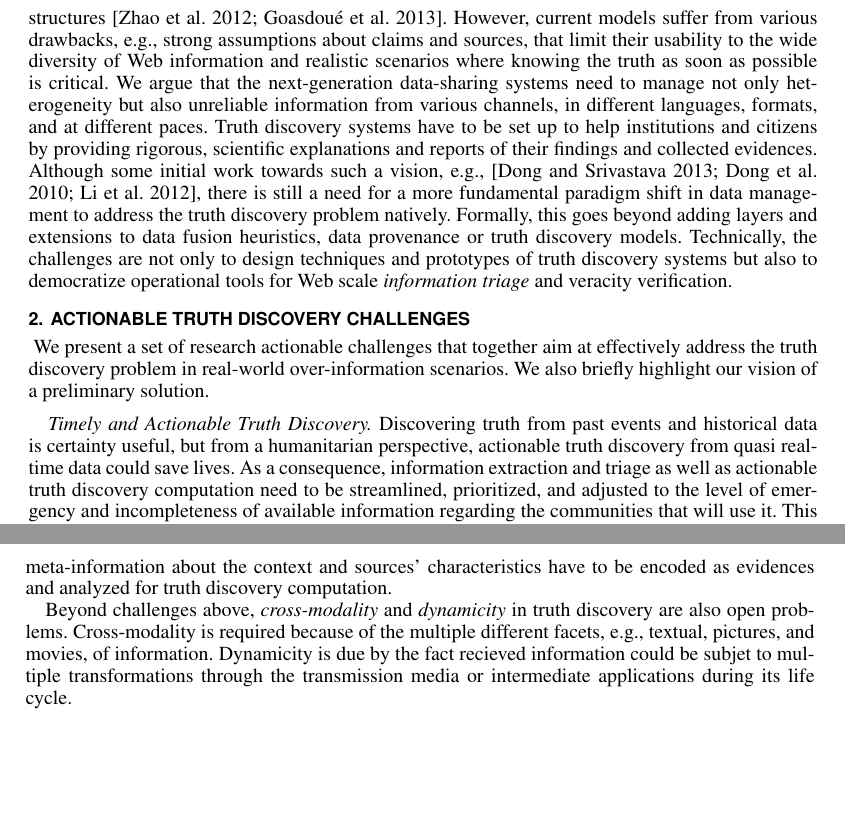
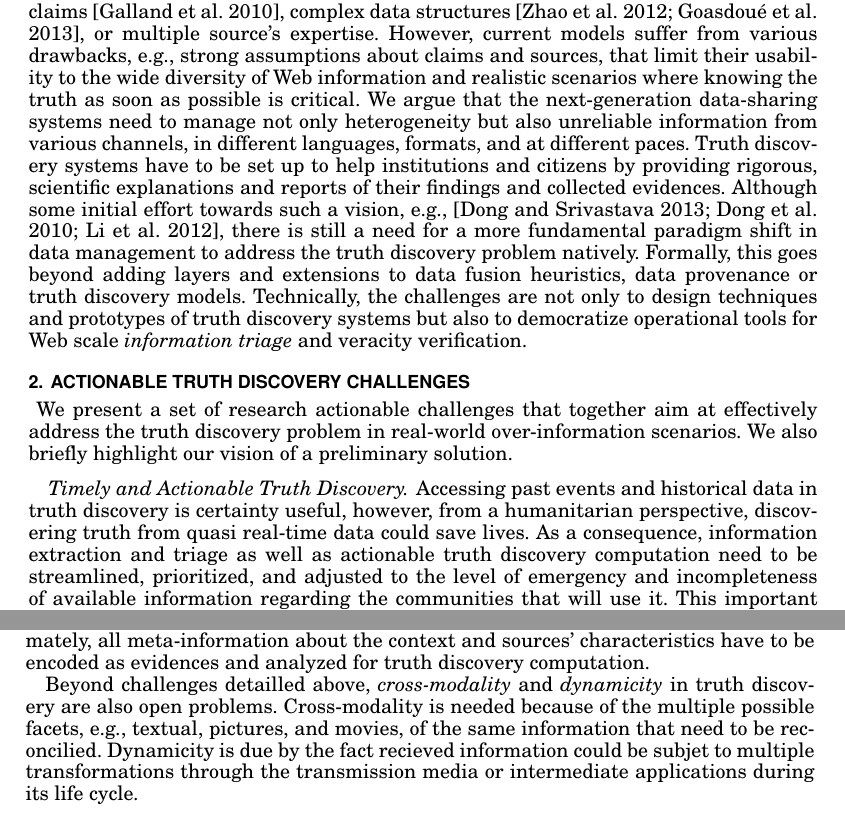
Before and after one commit to baalamine/qf-discoverings, a LaTeX paper (JDIQ16/main.tex): two parts of pages 2 and 3 of 3 before the commit and two parts of pages 2 and 3 of 4 after it, joined at a grey line, cut so that both start at the same text, the shorter picture padded with empty space. The pictures show the PDF file JDIQ16/main.pdf that the author committed with the source.

Commit message:
working on challenge paper for JDIQ

```diff
--- a/JDIQ16/main.tex
+++ b/JDIQ16/main.tex
@@ -82,15 +82,15 @@ major line of previous work, which relaxes this assumption, extended fact-findin
 or about the source reputation via trust assessment~\cite{BalakrishnanK11}. Another line of research aimed at iteratively computing and updating the trustworthiness
 of a source as a belief function in its claims, and then the belief score of each claim as a function of the trustworthiness its sources~\cite{YinHY08}, with
 probabilistic models which incorporate domain-specific aspects like source dependence~\cite{DongBHS10a}, evolving truth~\cite{DongBS09a}, hardness of certain
-claims~\cite{GallandAMS10}, or complex data structures~\cite{ZhaoRGH12,GoasdoueKKLMZ13}. However, current models suffer from various drawbacks, e.g., strong assumptions
-about claims and sources, that
+claims~\cite{GallandAMS10}, complex data structures~\cite{ZhaoRGH12,GoasdoueKKLMZ13}, or multiple source's expertise. However, current models suffer from various
+drawbacks, e.g., strong assumptions about claims and sources, that
 %restrictive assumptions, opacity, complex model settings, and lack of scalability,
 limit their usability to the wide diversity of Web information and realistic scenarios where knowing the truth as soon as possible
 is critical.
  We argue that the next-generation data-sharing systems need to manage not only heterogeneity but also unreliable
  information from various channels, in different languages, formats, and at different paces. Truth discovery systems
  have to be set up to help institutions and citizens by providing rigorous, scientific explanations and reports
- of their findings and collected evidences. Although some initial work towards such a vision,
+ of their findings and collected evidences. Although some initial effort towards such a vision,
  e.g., \cite{DongS2013,DongBHS10a,LiDLMS12}, there is still a need for a more fundamental paradigm shift in data
  management to address the truth discovery problem natively. Formally, this goes beyond adding layers and extensions to
  data fusion heuristics, data provenance or truth discovery models. Technically, the challenges are not only to  design
@@ -109,8 +109,8 @@ the truth discovery problem in real-world over-information scenarios. We also br
 our vision of a preliminary solution.
 
 \paragraph*{Timely and Actionable Truth Discovery}
-Discovering truth from past events and historical data is certainty useful, but
-from a humanitarian perspective, actionable truth discovery from quasi real-time data
+Accessing past events and historical data in truth discovery is certainty useful, however,
+from a humanitarian perspective, discovering truth from quasi real-time data
 could save lives. As a consequence, information extraction and triage as well as actionable
 truth discovery computation need to be streamlined, prioritized,  and adjusted to the level
 of emergency and incompleteness of available information regarding the communities that will
@@ -161,11 +161,13 @@ context representation and can usually not handle a wide, unpredictable range of
 all meta-information about the context and sources'
 characteristics have to be encoded as evidences and analyzed for truth discovery computation.
 
-Beyond challenges above, \emph{cross-modality} and \emph{dynamicity} in truth discovery are
-also open problems. Cross-modality is required because of the multiple different facets, e.g.,
-textual, pictures, and movies, of information. Dynamicity is due by the fact recieved information
-could be subjet to multiple transformations through the transmission media or intermediate applications
-during its life cycle.
+Beyond challenges detailled above, \emph{cross-modality} and \emph{dynamicity} in truth discovery
+are also open problems. Cross-modality is needed because of the multiple possible facets,
+e.g., textual, pictures, and movies, of the same information that need to be reconcilied.
+Dynamicity is due by the fact recieved information could be subjet to multiple transformations
+through the transmission media or intermediate applications during its life cycle.
+
+
 
 % Bibliography
 \bibliographystyle{ACM-Reference-Format-Journals}
```
Also changed, not shown: JDIQ16/main.pdf, JDIQ16/main.tex (2 more changed lines).
